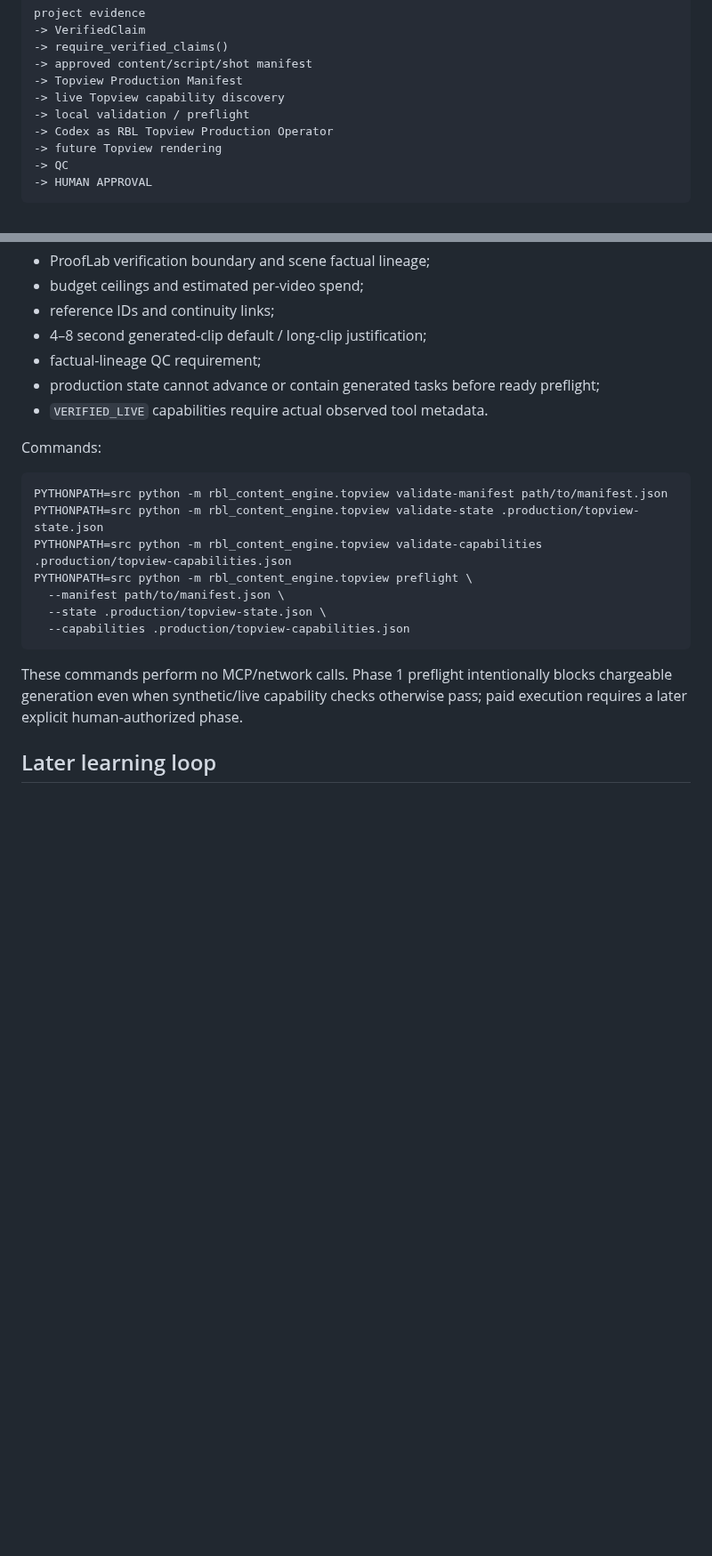
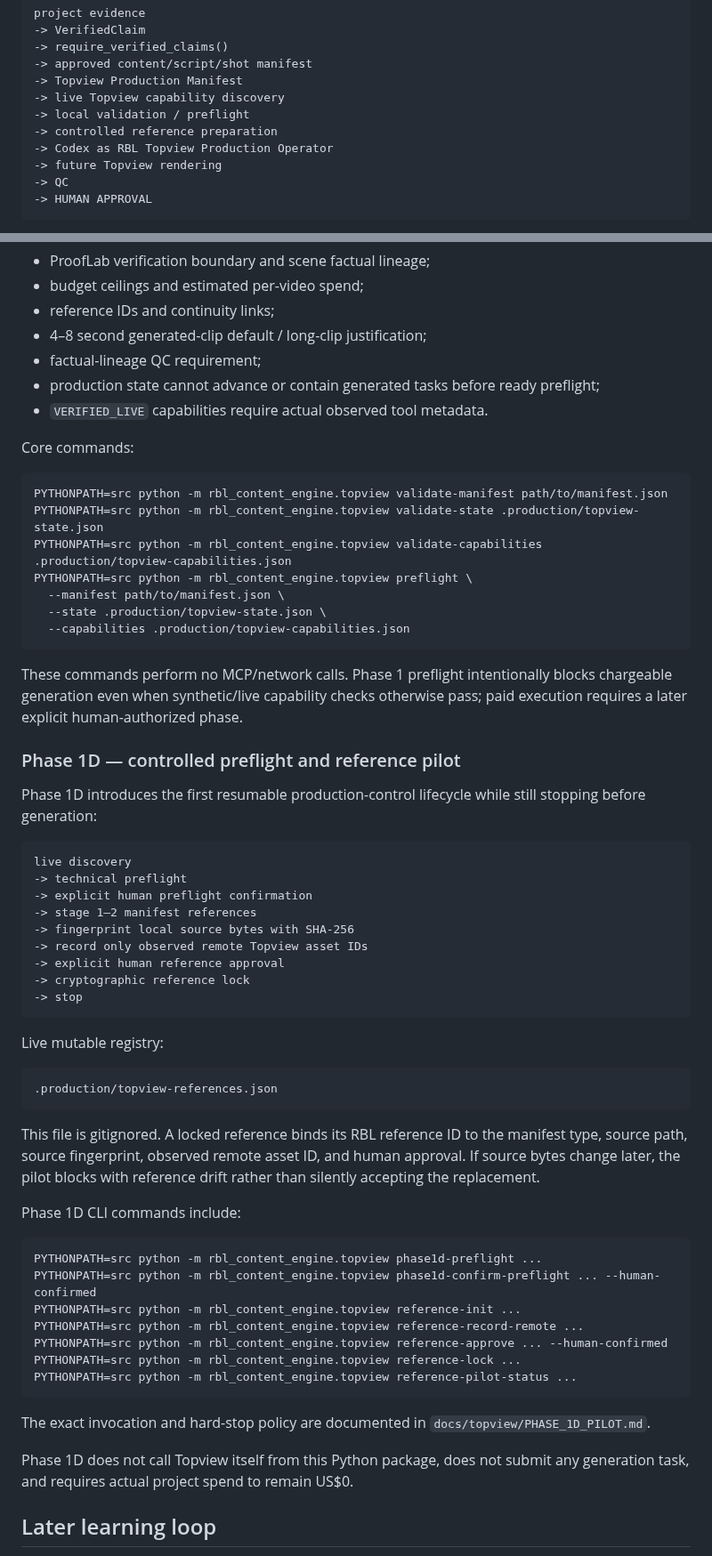
Before and after one commit to Linardi1328/rbl-content-engine, a Markdown page: README.md, 2 parts joined by grey strips. Shown at 89% size. GitHub-like rendering; blank space fills up the shorter version.

Commit message:
Document Phase 1D Topview reference pilot

````diff
--- a/README.md
+++ b/README.md
@@ -161,6 +165,7 @@ project evidence
 -> Topview Production Manifest
 -> live Topview capability discovery
 -> local validation / preflight
+-> controlled reference preparation
 -> Codex as RBL Topview Production Operator
 -> future Topview rendering
 -> QC
@@ -193,7 +198,7 @@ The dependency-free validator checks the safety invariants that matter before fu
 - production state cannot advance or contain generated tasks before ready preflight;
 - `VERIFIED_LIVE` capabilities require actual observed tool metadata.
 
-Commands:
+Core commands:
 
 ```bash
 PYTHONPATH=src python -m rbl_content_engine.topview validate-manifest path/to/manifest.json
@@ -207,6 +212,46 @@ PYTHONPATH=src python -m rbl_content_engine.topview preflight \
 
 These commands perform no MCP/network calls. Phase 1 preflight intentionally blocks chargeable generation even when synthetic/live capability checks otherwise pass; paid execution requires a later explicit human-authorized phase.
 
+### Phase 1D — controlled preflight and reference pilot
+
+Phase 1D introduces the first resumable production-control lifecycle while still stopping before generation:
+
+```text
+live discovery
+-> technical preflight
+-> explicit human preflight confirmation
+-> stage 1–2 manifest references
+-> fingerprint local source bytes with SHA-256
+-> record only observed remote Topview asset IDs
+-> explicit human reference approval
+-> cryptographic reference lock
+-> stop
+```
+
+Live mutable registry:
+
+```text
+.production/topview-references.json
+```
+
+This file is gitignored. A locked reference binds its RBL reference ID to the manifest type, source path, source fingerprint, observed remote asset ID, and human approval. If source bytes change later, the pilot blocks with reference drift rather than silently accepting the replacement.
+
+Phase 1D CLI commands include:
+
+```bash
+PYTHONPATH=src python -m rbl_content_engine.topview phase1d-preflight ...
+PYTHONPATH=src python -m rbl_content_engine.topview phase1d-confirm-preflight ... --human-confirmed
+PYTHONPATH=src python -m rbl_content_engine.topview reference-init ...
+PYTHONPATH=src python -m rbl_content_engine.topview reference-record-remote ...
+PYTHONPATH=src python -m rbl_content_engine.topview reference-approve ... --human-confirmed
+PYTHONPATH=src python -m rbl_content_engine.topview reference-lock ...
+PYTHONPATH=src python -m rbl_content_engine.topview reference-pilot-status ...
+```
+
+The exact invocation and hard-stop policy are documented in `docs/topview/PHASE_1D_PILOT.md`.
+
+Phase 1D does not call Topview itself from this Python package, does not submit any generation task, and requires actual project spend to remain US$0.
+
 ## Later learning loop
 
 Phase 0 uses manually refreshed market snapshots only. A later phase may compare content archetypes against explicitly authorized first-party account performance so recommendations become specific to the creator's actual audience instead of relying only on generic platform assumptions.
````
Also changed, not shown: other parts of README.md (+14 -10 lines).
